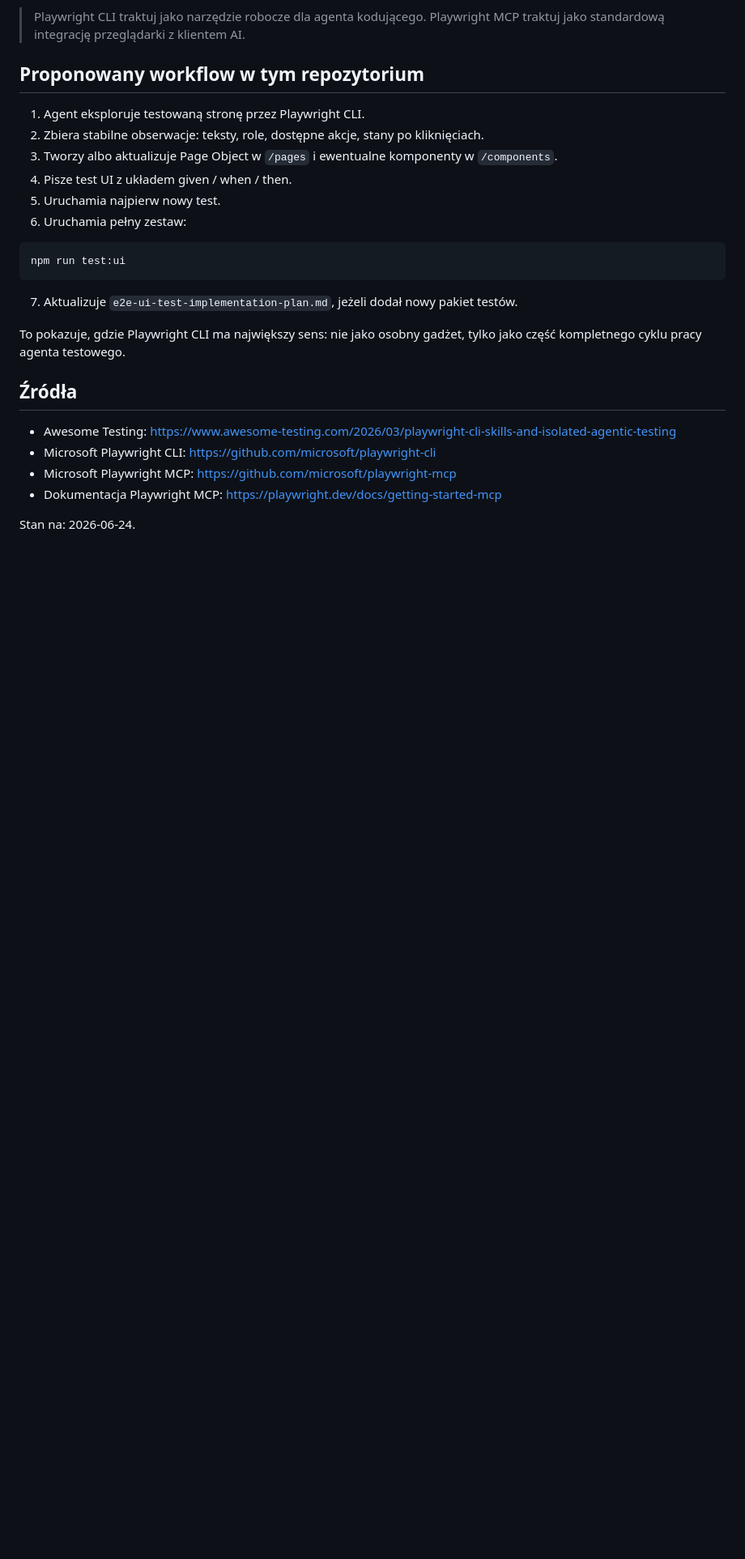
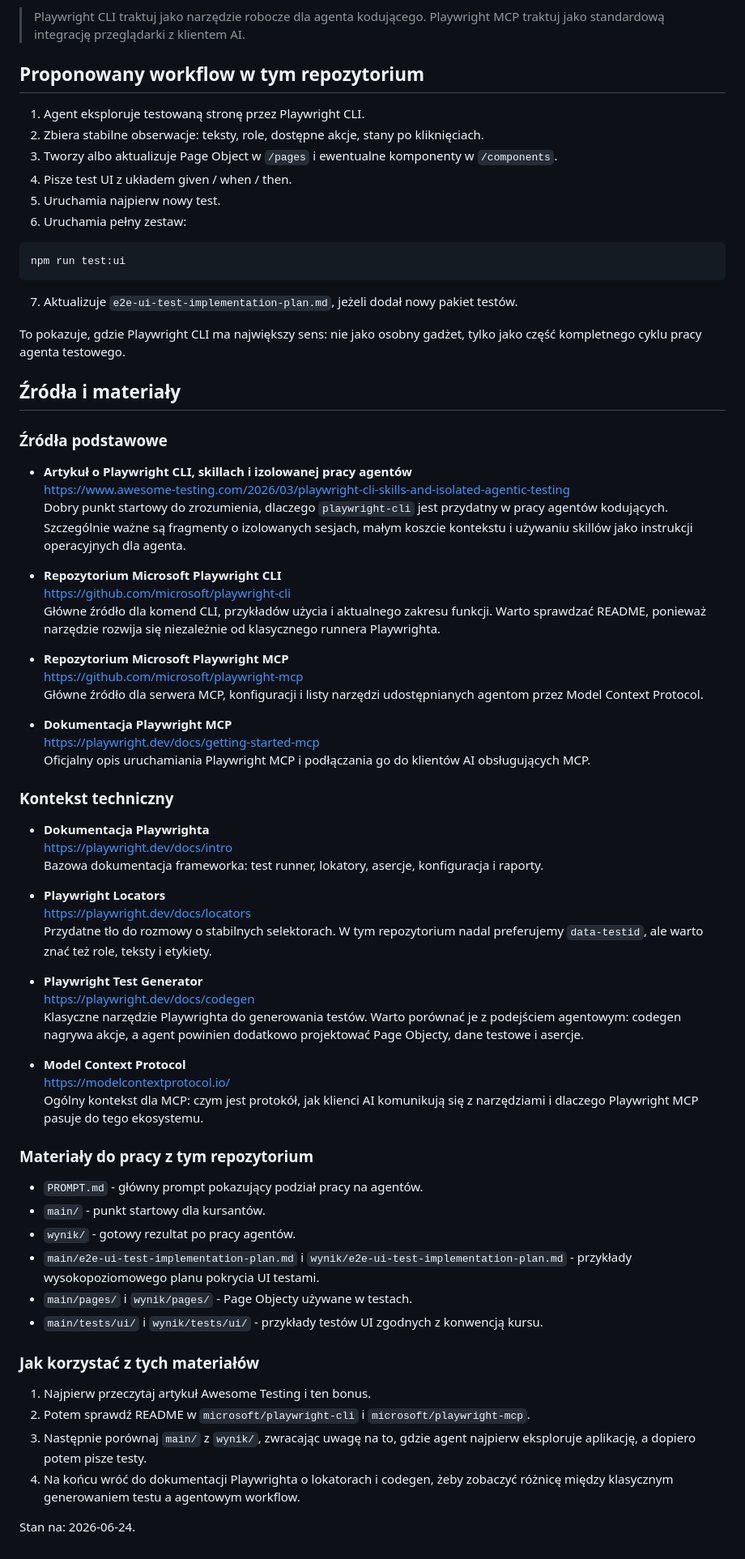
Before and after one commit to AI-Testers-pl/playwright-multiagent-demo, a Markdown page: BONUS-playwright-cli-vs-mcp.md, the part around the change. Shown at 81% size. Drawn GitHub-style; blank space fills up the shorter version.

Commit message:
Add Playwright CLI vs MCP bonus resources

```diff
--- a/BONUS-playwright-cli-vs-mcp.md
+++ b/BONUS-playwright-cli-vs-mcp.md
@@ -138,11 +138,58 @@ npm run test:ui
 
 To pokazuje, gdzie Playwright CLI ma największy sens: nie jako osobny gadżet, tylko jako część kompletnego cyklu pracy agenta testowego.
 
-## Źródła
+## Źródła i materiały
 
-- Awesome Testing: <https://www.awesome-testing.com/2026/03/playwright-cli-skills-and-isolated-agentic-testing>
-- Microsoft Playwright CLI: <https://github.com/microsoft/playwright-cli>
-- Microsoft Playwright MCP: <https://github.com/microsoft/playwright-mcp>
-- Dokumentacja Playwright MCP: <https://playwright.dev/docs/getting-started-mcp>
+### Źródła podstawowe
+
+- **Artykuł o Playwright CLI, skillach i izolowanej pracy agentów**
+  <https://www.awesome-testing.com/2026/03/playwright-cli-skills-and-isolated-agentic-testing>
+  Dobry punkt startowy do zrozumienia, dlaczego `playwright-cli` jest przydatny w pracy agentów kodujących. Szczególnie ważne są fragmenty o izolowanych sesjach, małym koszcie kontekstu i używaniu skillów jako instrukcji operacyjnych dla agenta.
+
+- **Repozytorium Microsoft Playwright CLI**
+  <https://github.com/microsoft/playwright-cli>
+  Główne źródło dla komend CLI, przykładów użycia i aktualnego zakresu funkcji. Warto sprawdzać README, ponieważ narzędzie rozwija się niezależnie od klasycznego runnera Playwrighta.
+
+- **Repozytorium Microsoft Playwright MCP**
+  <https://github.com/microsoft/playwright-mcp>
+  Główne źródło dla serwera MCP, konfiguracji i listy narzędzi udostępnianych agentom przez Model Context Protocol.
+
+- **Dokumentacja Playwright MCP**
+  <https://playwright.dev/docs/getting-started-mcp>
+  Oficjalny opis uruchamiania Playwright MCP i podłączania go do klientów AI obsługujących MCP.
+
+### Kontekst techniczny
+
+- **Dokumentacja Playwrighta**
+  <https://playwright.dev/docs/intro>
+  Bazowa dokumentacja frameworka: test runner, lokatory, asercje, konfiguracja i raporty.
+
+- **Playwright Locators**
+  <https://playwright.dev/docs/locators>
+  Przydatne tło do rozmowy o stabilnych selektorach. W tym repozytorium nadal preferujemy `data-testid`, ale warto znać też role, teksty i etykiety.
+
+- **Playwright Test Generator**
+  <https://playwright.dev/docs/codegen>
+  Klasyczne narzędzie Playwrighta do generowania testów. Warto porównać je z podejściem agentowym: codegen nagrywa akcje, a agent powinien dodatkowo projektować Page Objecty, dane testowe i asercje.
+
+- **Model Context Protocol**
+  <https://modelcontextprotocol.io/>
+  Ogólny kontekst dla MCP: czym jest protokół, jak klienci AI komunikują się z narzędziami i dlaczego Playwright MCP pasuje do tego ekosystemu.
+
+### Materiały do pracy z tym repozytorium
+
+- `PROMPT.md` - główny prompt pokazujący podział pracy na agentów.
+- `main/` - punkt startowy dla kursantów.
+- `wynik/` - gotowy rezultat po pracy agentów.
+- `main/e2e-ui-test-implementation-plan.md` i `wynik/e2e-ui-test-implementation-plan.md` - przykłady wysokopoziomowego planu pokrycia UI testami.
+- `main/pages/` i `wynik/pages/` - Page Objecty używane w testach.
+- `main/tests/ui/` i `wynik/tests/ui/` - przykłady testów UI zgodnych z konwencją kursu.
+
+### Jak korzystać z tych materiałów
+
+1. Najpierw przeczytaj artykuł Awesome Testing i ten bonus.
+2. Potem sprawdź README w `microsoft/playwright-cli` i `microsoft/playwright-mcp`.
+3. Następnie porównaj `main/` z `wynik/`, zwracając uwagę na to, gdzie agent najpierw eksploruje aplikację, a dopiero potem pisze testy.
+4. Na końcu wróć do dokumentacji Playwrighta o lokatorach i codegen, żeby zobaczyć różnicę między klasycznym generowaniem testu a agentowym workflow.
 
 Stan na: 2026-06-24.
```
